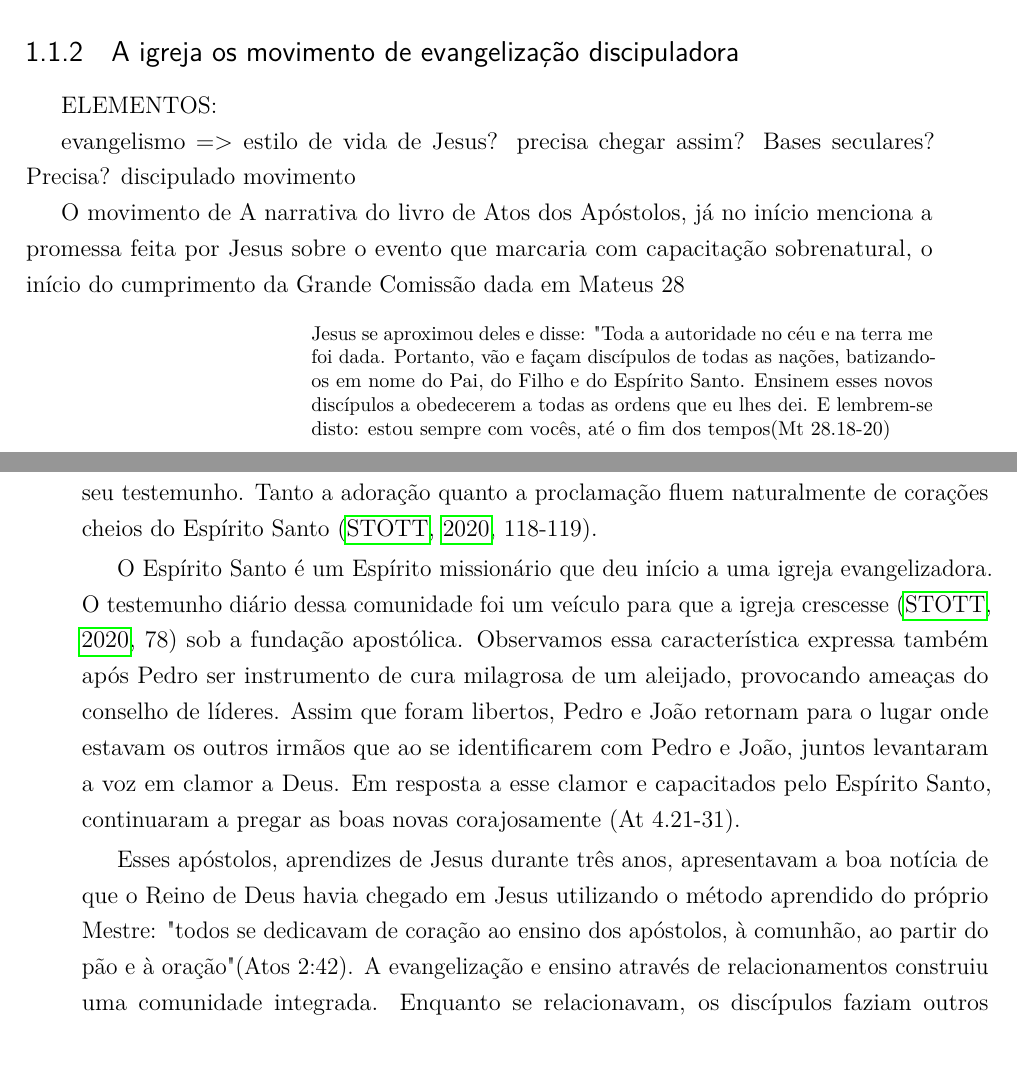
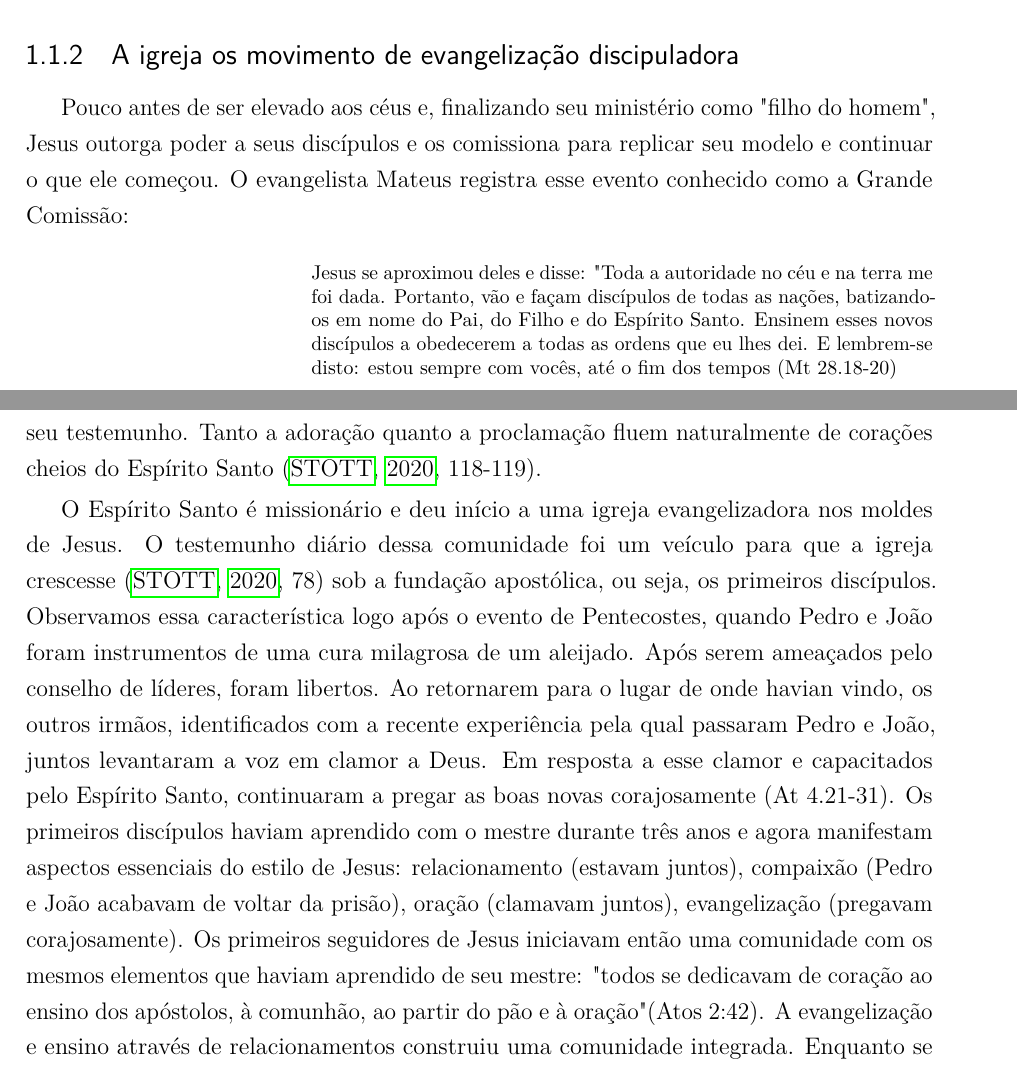
Before and after one commit to gabrielkalil/tcc2021, a LaTeX thesis (latex/tcc.tex): two parts of pages 4 and 5 of 9 before the commit and two parts of pages 4 and 6 of 11 after it, joined at a grey line, cut so that both start at the same text. Compiled offline with pdfLaTeX.

Commit message:
rework until 1.1.2.4

```diff
--- a/latex/tcc.tex
+++ b/latex/tcc.tex
@@ -86,15 +86,8 @@ Um exemplo famoso é o pequeno grupo que se torna igreja, iniciada na casa de Aq
 
 %[2 review] Não explorou Mateus 28, precisa explorar. Base para Igreja multiplicadora, etc. (ver comentários). A continuidade do estilo de vida que Jesus já tinha implementad
 
-
-ELEMENTOS:
-
-evangelismo => estilo de vida de Jesus? precisa chegar assim? Bases seculares? Precisa?
-discipulado
-movimento
-
-O movimento de A narrativa do livro de Atos dos Apóstolos, já no início menciona a promessa feita por Jesus sobre o evento que marcaria com capacitação sobrenatural, o início do cumprimento da Grande Comissão dada em Mateus 28
-%[2] Depois vai pra Atos (abaixo) e vai pra frente.
+Pouco antes de ser elevado aos céus e, finalizando seu ministério como "filho do homem", Jesus outorga poder a seus discípulos e os comissiona para replicar seu modelo e continuar o que ele começou. O evangelista Mateus registra esse evento conhecido como a Grande Comissão:
 
 \begin{citacao}
-Jesus se aproximou deles e disse: "Toda a autoridade no céu e na terra me foi dada. Portanto, vão e façam discípulos de todas as nações, batizando-os em nome do Pai, do Filho e do Espírito Santo. Ensinem esses novos discípulos a obedecerem a todas as ordens que eu lhes dei. E lembrem-se disto: estou sempre com vocês, até o fim dos tempos(Mt 28.18-20)
+Jesus se aproximou deles e disse: "Toda a autoridade no céu e na terra me foi dada. Portanto, vão e façam discípulos de todas as nações, batizando-os em nome do Pai, do Filho e do Espírito Santo. Ensinem esses novos discípulos a obedecerem a todas as ordens que eu lhes dei. E lembrem-se disto: estou sempre com vocês, até o fim dos tempos (Mt 28.18-20)
+\end{citacao}
@@ -115,11 +122,7 @@ indo (evangelização)
 
 O cumprimento da promessa no dia de Pentecostes e a subsequente formação da primeira comunidade dos que pertenciam ao "Caminho" se confirmava, pois "a cada dia, o Senhor lhes acrescentava aqueles que iam sendo salvos" (At 2.47). John Stott reconhecendo a característica evangelística dessa igreja, afirma que o crescimento diário não foi um evento esporádico. A igreja embora ainda não organizasse programas de missões, na mesma medida em que adoravam ao Senhor diariamente (At 2.46), também exercitava o seu testemunho. Tanto a adoração quanto a proclamação fluem naturalmente de corações cheios do Espírito Santo \cite[118-119]{stott}.
 
-O Espírito Santo é um Espírito missionário que deu início a uma igreja evangelizadora. O testemunho diário dessa comunidade foi um veículo para que a igreja crescesse \cite[78]{stott} sob a fundação apostólica. Observamos essa característica expressa também após Pedro ser instrumento de cura milagrosa de um aleijado, provocando ameaças do conselho de líderes. Assim que foram libertos, Pedro e João retornam para o lugar onde estavam os outros irmãos que ao se identificarem com Pedro e João, juntos levantaram a voz em clamor a Deus. Em resposta a esse clamor e capacitados pelo Espírito Santo, continuaram a pregar as boas novas corajosamente (At 4.21-31).
-
-%[2] essa parte é o fechamento de Mateus 28 que eu preciso acertar acima.
-
-Esses apóstolos, aprendizes de Jesus durante três anos, apresentavam a boa notícia de que o Reino de Deus havia chegado em Jesus utilizando o método aprendido do próprio Mestre: "todos se dedicavam de coração ao ensino dos apóstolos, à comunhão, ao partir do pão e à oração" (Atos 2:42). A evangelização e ensino através de relacionamentos construiu uma comunidade integrada. Enquanto se relacionavam, os discípulos faziam outros discípulos que aprendiam o estilo de evangelismo de Jesus: o evangelismo discipulador.
+O Espírito Santo é missionário e deu início a uma igreja evangelizadora nos moldes de Jesus. O testemunho diário dessa comunidade foi um veículo para que a igreja crescesse \cite[78]{stott} sob a fundação apostólica, ou seja, os primeiros discípulos. Observamos essa característica logo após o evento de Pentecostes, quando Pedro e João foram instrumentos de uma cura milagrosa de um aleijado. Após serem ameaçados pelo conselho de líderes, foram libertos. Ao retornarem para o lugar de onde havian vindo, os outros irmãos, identificados com a recente experiência pela qual passaram Pedro e João, juntos levantaram a voz em clamor a Deus. Em resposta a esse clamor e capacitados pelo Espírito Santo, continuaram a pregar as boas novas corajosamente (At 4.21-31). Os primeiros discípulos haviam aprendido com o mestre durante três anos e agora manifestam aspectos essenciais do estilo de Jesus: relacionamento (estavam juntos), compaixão (Pedro e João acabavam de voltar da prisão), oração (clamavam juntos), evangelização (pregavam corajosamente). Os primeiros seguidores de Jesus iniciavam então uma comunidade com os mesmos elementos que haviam aprendido de seu mestre: "todos se dedicavam de coração ao ensino dos apóstolos, à comunhão, ao partir do pão e à oração" (Atos 2:42). A evangelização e ensino através de relacionamentos construiu uma comunidade integrada. Enquanto se relacionavam, os discípulos faziam outros discípulos que aprendiam o estilo de evangelismo de Jesus: o evangelismo discipulador.
 
 \subsubsection{Relacionamento}
 %[2] Uma vez que trabalhou Mat 28, esses elementos nascem daí. Para fazer aprendizes de Jesus, preciso ser relacional (aparece lá). Aqui já fazer o gancho de Mat 28, trazer de onde vem a tese, Mat 28.
```
Also changed, not shown: latex/output/tcc.pdf, latex/tcc.tex (28 more changed lines).
